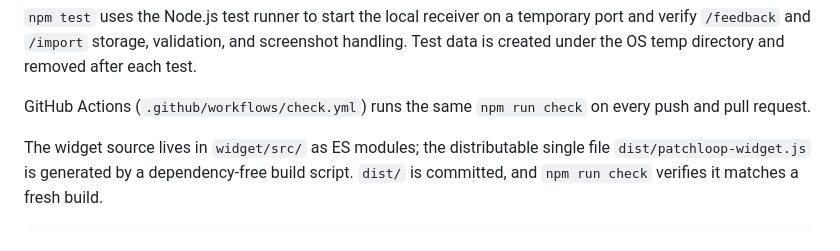
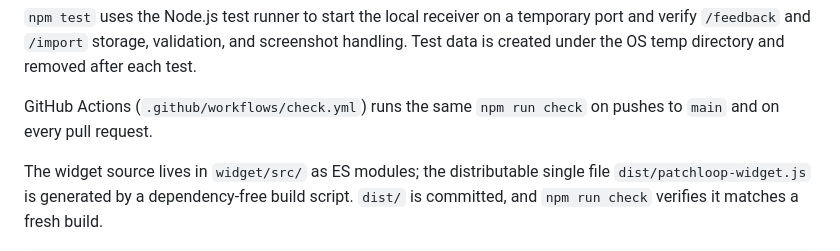
Before and after one commit to kosako/PatchLoop, a Markdown page: README.en.md, the part around the change. Rendered like a GitHub page.

```diff
--- a/README.en.md
+++ b/README.en.md
@@ -36,7 +36,7 @@ npm run check
 
 `npm test` uses the Node.js test runner to start the local receiver on a temporary port and verify `/feedback` and `/import` storage, validation, and screenshot handling. Test data is created under the OS temp directory and removed after each test.
 
-GitHub Actions (`.github/workflows/check.yml`) runs the same `npm run check` on every push and pull request.
+GitHub Actions (`.github/workflows/check.yml`) runs the same `npm run check` on pushes to `main` and on every pull request.
 
 The widget source lives in `widget/src/` as ES modules; the distributable single file `dist/patchloop-widget.js` is generated by a dependency-free build script. `dist/` is committed, and `npm run check` verifies it matches a fresh build.
 
```
Also changed, not shown: README.md (+1 -1 lines).
